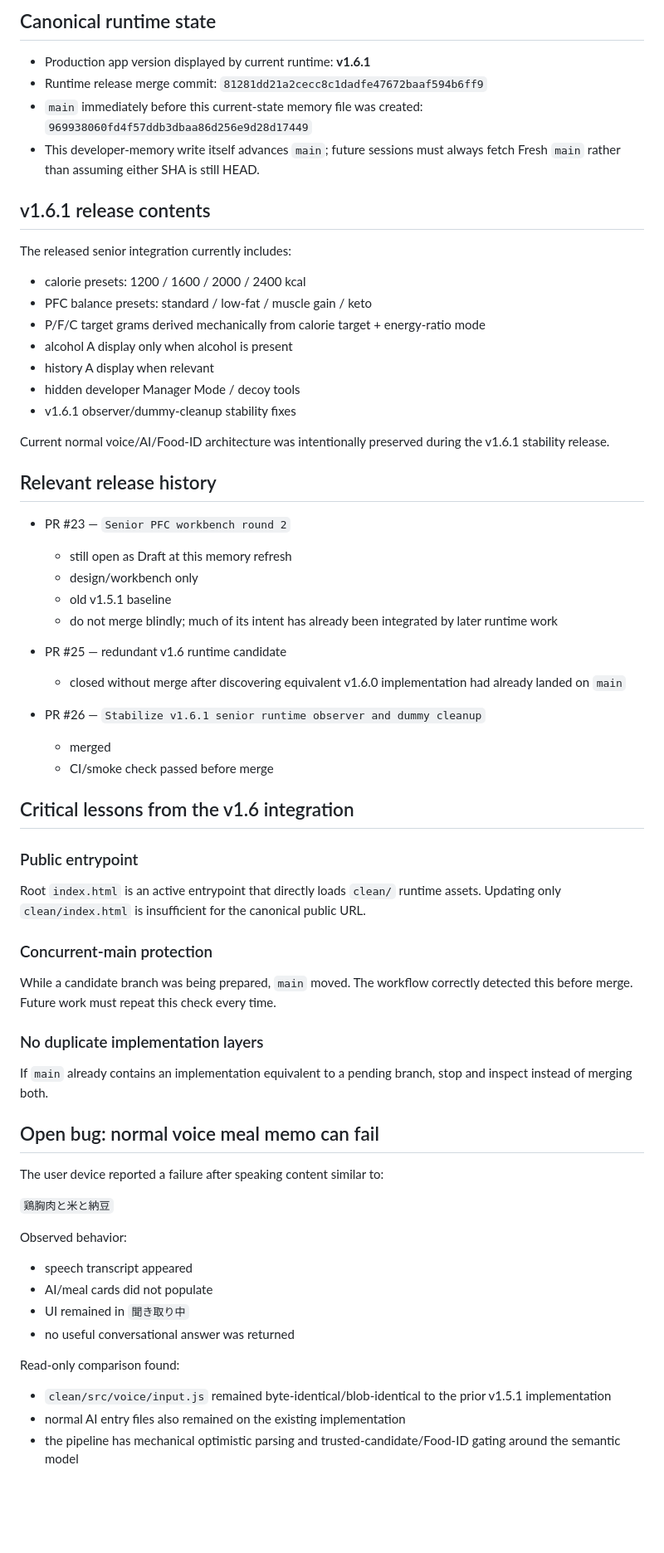
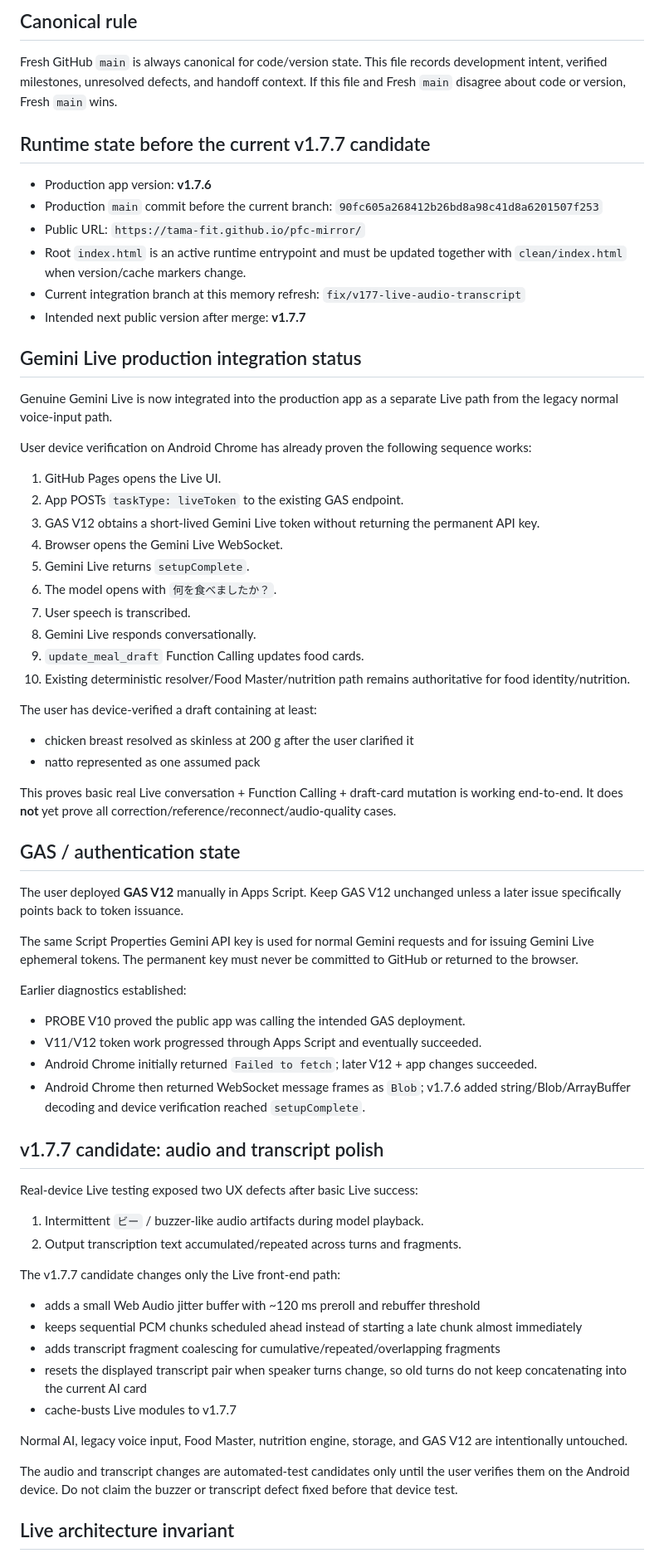
Before and after one commit to TAMA-FIT/pfc-mirror, a Markdown page: docs/developer-memory/CURRENT_STATE.md, the part around one of its changes. Shown at 83% size. GitHub-like rendering; blank space fills up the shorter version.

Commit message:
Refresh developer memory for Live v1.7.7

```diff
--- a/docs/developer-memory/CURRENT_STATE.md
+++ b/docs/developer-memory/CURRENT_STATE.md
@@ -4,70 +4,72 @@ Last memory refresh: 2026-09-10 JST
 
-## Canonical runtime state
+## Canonical rule
 
-- Production app version displayed by current runtime: **v1.6.1**
-- Runtime release merge commit: `81281dd21a2cecc8c1dadfe47672baaf594b6ff9`
-- `main` immediately before this current-state memory file was created: `969938060fd4f57ddb3dbaa86d256e9d28d17449`
-- This developer-memory write itself advances `main`; future sessions must always fetch Fresh `main` rather than assuming either SHA is still HEAD.
+Fresh GitHub `main` is always canonical for code/version state. This file records development intent, verified milestones, unresolved defects, and handoff context. If this file and Fresh `main` disagree about code or version, Fresh `main` wins.
 
-## v1.6.1 release contents
+## Runtime state before the current v1.7.7 candidate
 
-The released senior integration currently includes:
+- Production app version: **v1.7.6**
+- Production `main` commit before the current branch: `90fc605a268412b26bd8a98c41d8a6201507f253`
+- Public URL: `https://tama-fit.github.io/pfc-mirror/`
+- Root `index.html` is an active runtime entrypoint and must be updated together with `clean/index.html` when version/cache markers change.
+- Current integration branch at this memory refresh: `fix/v177-live-audio-transcript`
+- Intended next public version after merge: **v1.7.7**
 
-- calorie presets: 1200 / 1600 / 2000 / 2400 kcal
-- PFC balance presets: standard / low-fat / muscle gain / keto
-- P/F/C target grams derived mechanically from calorie target + energy-ratio mode
-- alcohol A display only when alcohol is present
-- history A display when relevant
-- hidden developer Manager Mode / decoy tools
-- v1.6.1 observer/dummy-cleanup stability fixes
+## Gemini Live production integration status
 
-Current normal voice/AI/Food-ID architecture was intentionally preserved during the v1.6.1 stability release.
+Genuine Gemini Live is now integrated into the production app as a separate Live path from the legacy normal voice-input path.
 
-## Relevant release history
+User device verification on Android Chrome has already proven the following sequence works:
 
-- PR #23 — `Senior PFC workbench round 2`
-  - still open as Draft at this memory refresh
-  - design/workbench only
-  - old v1.5.1 baseline
-  - do not merge blindly; much of its intent has already been integrated by later runtime work
+1. GitHub Pages opens the Live UI.
+2. App POSTs `taskType: liveToken` to the existing GAS endpoint.
+3. GAS V12 obtains a short-lived Gemini Live token without returning the permanent API key.
+4. Browser opens the Gemini Live WebSocket.
+5. Gemini Live returns `setupComplete`.
+6. The model opens with `何を食べましたか？`.
+7. User speech is transcribed.
+8. Gemini Live responds conversationally.
+9. `update_meal_draft` Function Calling updates food cards.
+10. Existing deterministic resolver/Food Master/nutrition path remains authoritative for food identity/nutrition.
 
-- PR #25 — redundant v1.6 runtime candidate
-  - closed without merge after discovering equivalent v1.6.0 implementation had already landed on `main`
+The user has device-verified a draft containing at least:
 
-- PR #26 — `Stabilize v1.6.1 senior runtime observer and dummy cleanup`
-  - merged
-  - CI/smoke check passed before merge
+- chicken breast resolved as skinless at 200 g after the user clarified it
+- natto represented as one assumed pack
 
-## Critical lessons from the v1.6 integration
+This proves basic real Live conversation + Function Calling + draft-card mutation is working end-to-end. It does **not** yet prove all correction/reference/reconnect/audio-quality cases.
 
-### Public entrypoint
+## GAS / authentication state
 
-Root `index.html` is an active entrypoint that directly loads `clean/` runtime assets. Updating only `clean/index.html` is insufficient for the canonical public URL.
+The user deployed **GAS V12** manually in Apps Script. Keep GAS V12 unchanged unless a later issue specifically points back to token issuance.
 
-### Concurrent-main protection
+The same Script Properties Gemini API key is used for normal Gemini requests and for issuing Gemini Live ephemeral tokens. The permanent key must never be committed to GitHub or returned to the browser.
 
-While a candidate branch was being prepared, `main` moved. The workflow correctly detected this before merge. Future work must repeat this check every time.
+Earlier diagnostics established:
 
-### No duplicate implementation layers
+- PROBE V10 proved the public app was calling the intended GAS deployment.
+- V11/V12 token work progressed through Apps Script and eventually succeeded.
+- Android Chrome initially returned `Failed to fetch`; later V12 + app changes succeeded.
+- Android Chrome then returned WebSocket message frames as `Blob`; v1.7.6 added string/Blob/ArrayBuffer decoding and device verification reached `setupComplete`.
 
-If `main` already contains an implementation equivalent to a pending branch, stop and inspect instead of merging both.
+## v1.7.7 candidate: audio and transcript polish
 
-## Open bug: normal voice meal memo can fail
+Real-device Live testing exposed two UX defects after basic Live success:
 
-The user device reported a failure after speaking content similar to:
+1. Intermittent `ビー` / buzzer-like audio artifacts during model playback.
+2. Output transcription text accumulated/repeated across turns and fragments.
 
-`鶏胸肉と米と納豆`
+The v1.7.7 candidate changes only the Live front-end path:
 
-Observed behavior:
+- adds a small Web Audio jitter buffer with ~120 ms preroll and rebuffer threshold
+- keeps sequential PCM chunks scheduled ahead instead of starting a late chunk almost immediately
+- adds transcript fragment coalescing for cumulative/repeated/overlapping fragments
+- resets the displayed transcript pair when speaker turns change, so old turns do not keep concatenating into the current AI card
+- cache-busts Live modules to v1.7.7
 
-- speech transcript appeared
-- AI/meal cards did not populate
-- UI remained in `聞き取り中`
-- no useful conversational answer was returned
+Normal AI, legacy voice input, Food Master, nutrition engine, storage, and GAS V12 are intentionally untouched.
 
-Read-only comparison found:
+The audio and transcript changes are automated-test candidates only until the user verifies them on the Android device. Do not claim the buzzer or transcript defect fixed before that device test.
 
-- `clean/src/voice/input.js` remained byte-identical/blob-identical to the prior v1.5.1 implementation
-- normal AI entry files also remained on the existing implementation
-- the pipeline has mechanical optimistic parsing and trusted-candidate/Food-ID gating around the semantic model
+## Live architecture invariant
 
```
Also changed, not shown: other parts of docs/developer-memory/CURRENT_STATE.md (+44 -99 lines).
